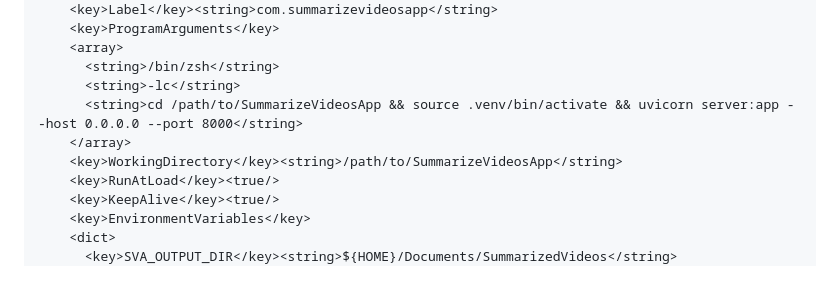
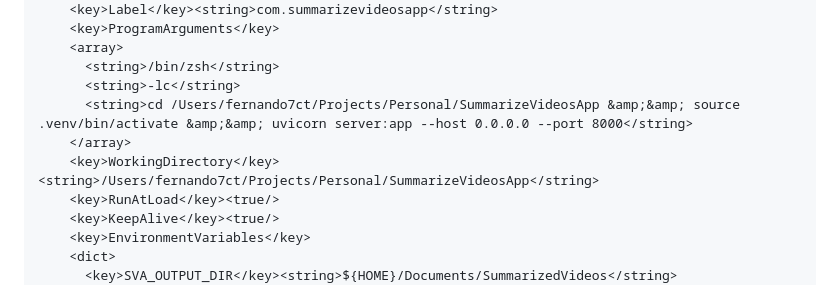
Before and after one commit to fcttechnologies/TranscriptionStudio, a Markdown page: README.md, the part around the change. Rendered like a GitHub page.

Commit message:
Fixed minor plist file code. (invalid path because of &&).

```diff
--- a/README.md
+++ b/README.md
@@ -65,9 +65,9 @@ Create a LaunchAgent plist at `~/Library/LaunchAgents/com.summarizevideosapp.pli
     <array>
       <string>/bin/zsh</string>
       <string>-lc</string>
-      <string>cd /path/to/SummarizeVideosApp && source .venv/bin/activate && uvicorn server:app --host 0.0.0.0 --port 8000</string>
+      <string>cd /Users/fernando7ct/Projects/Personal/SummarizeVideosApp &amp;&amp; source .venv/bin/activate &amp;&amp; uvicorn server:app --host 0.0.0.0 --port 8000</string>
     </array>
-    <key>WorkingDirectory</key><string>/path/to/SummarizeVideosApp</string>
+    <key>WorkingDirectory</key><string>/Users/fernando7ct/Projects/Personal/SummarizeVideosApp</string>
     <key>RunAtLoad</key><true/>
     <key>KeepAlive</key><true/>
     <key>EnvironmentVariables</key>
```
